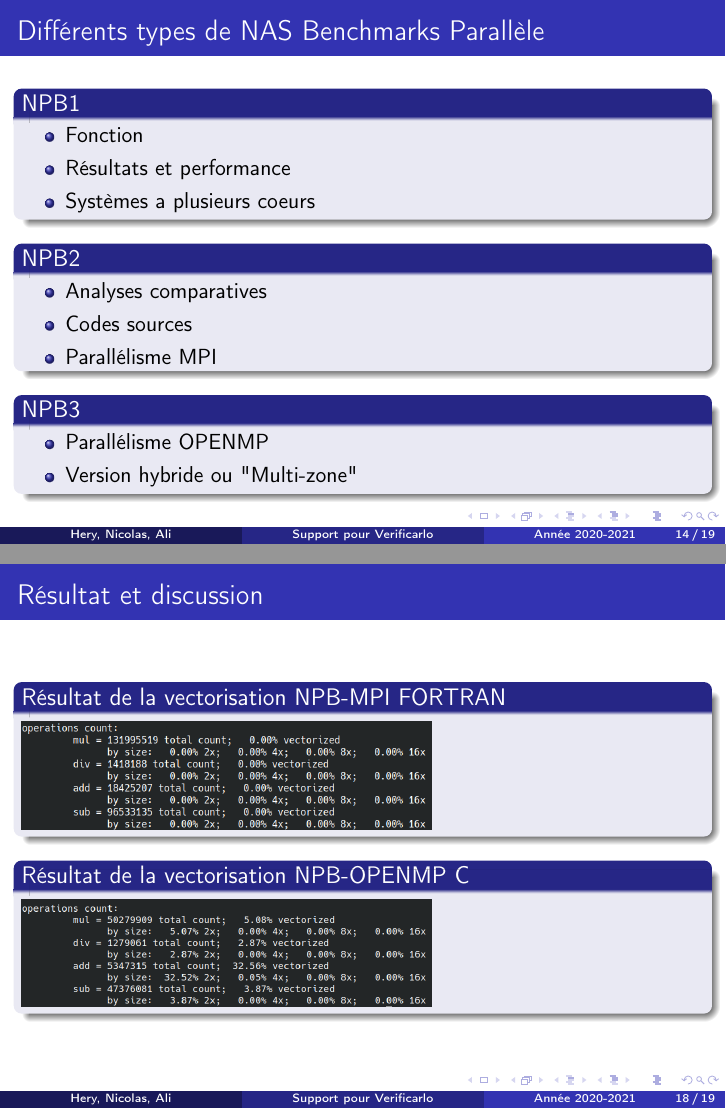
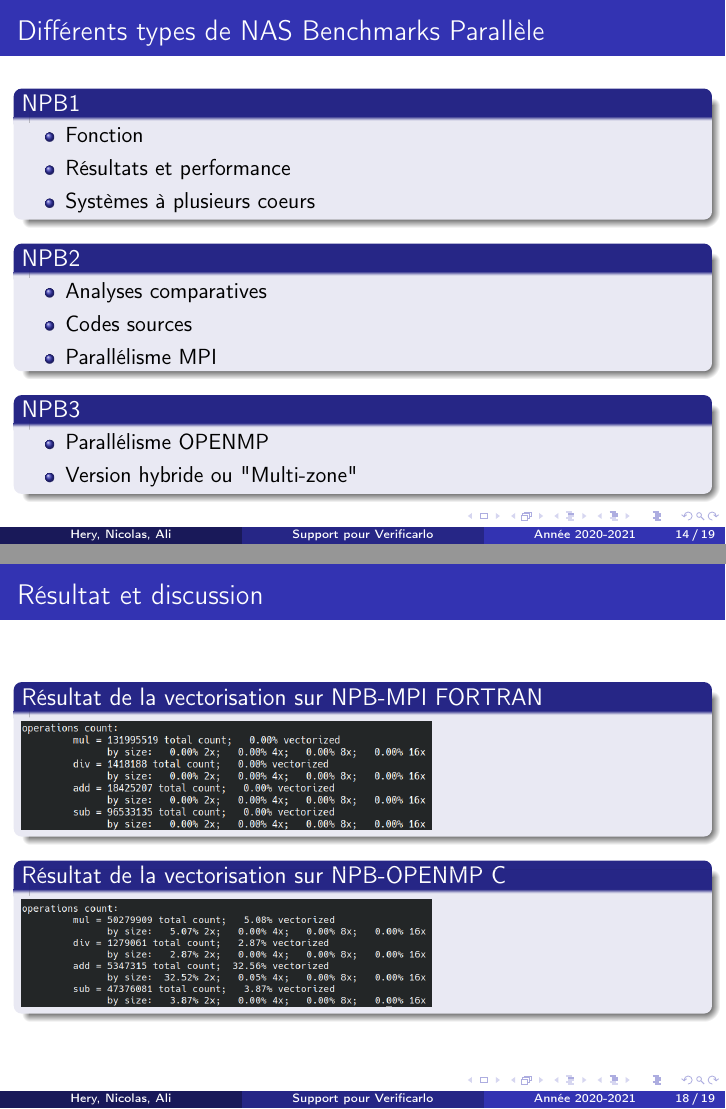
Before and after one commit to Safecarlo/rapport, LaTeX slides (rapport/second_pre.tex): pages 14 and 18 of 19, joined at a grey line. Compiled offline with pdfLaTeX.

Commit message:
generate pdf

```diff
--- a/rapport/second_pre.tex
+++ b/rapport/second_pre.tex
@@ -252,11 +252,11 @@
 
 \begin{frame}{Résultat et discussion}
 
-  \begin{block}{Résultat de la vectorisation NPB-MPI FORTRAN}
+  \begin{block}{Résultat de la vectorisation sur NPB-MPI FORTRAN}
     \includegraphics[width=0.6\linewidth]{../ressources/vect1.png}
   \end{block}
 
-  \begin{block}{Résultat de la vectorisation NPB-OPENMP C}
+  \begin{block}{Résultat de la vectorisation sur NPB-OPENMP C}
     \includegraphics[width=0.6\linewidth]{../ressources/vcopenmp.png}
   \end{block}
 
```
Also changed, not shown: rapport/second_pre.pdf, rapport/second_pre.tex (2 more changed lines).
